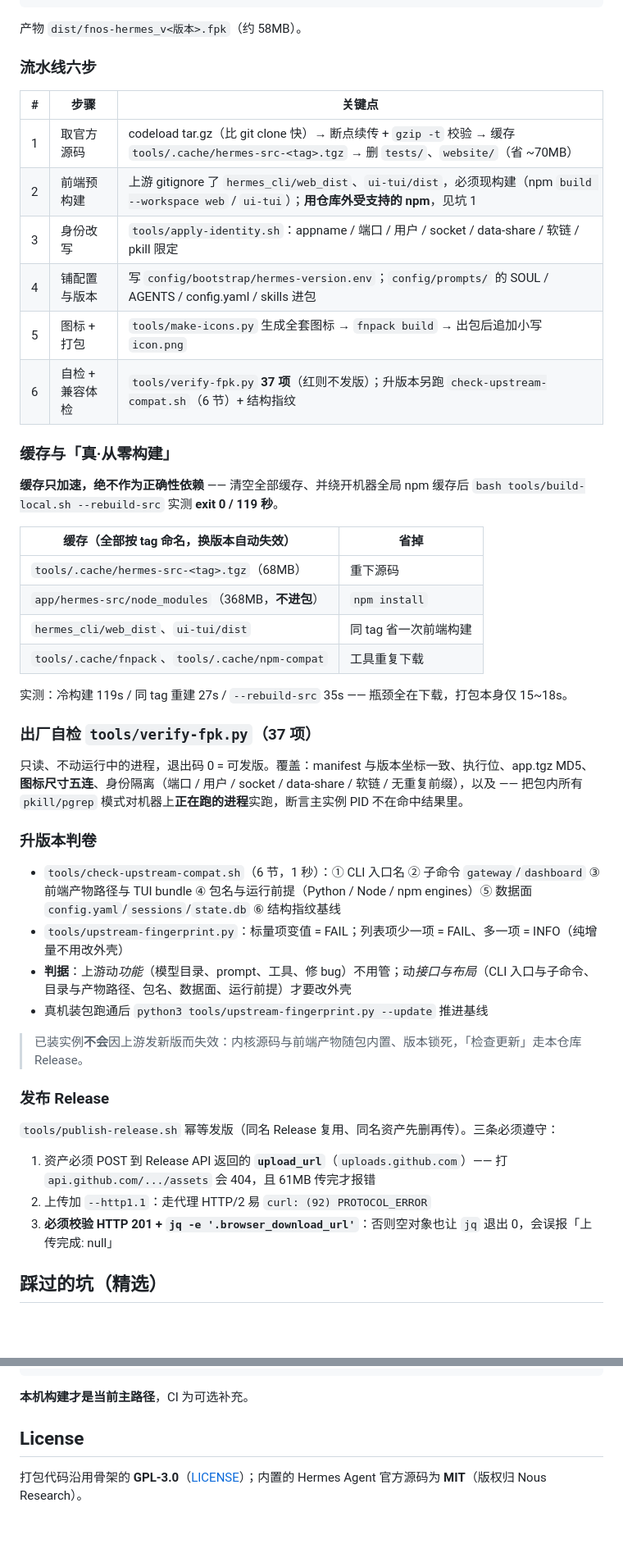
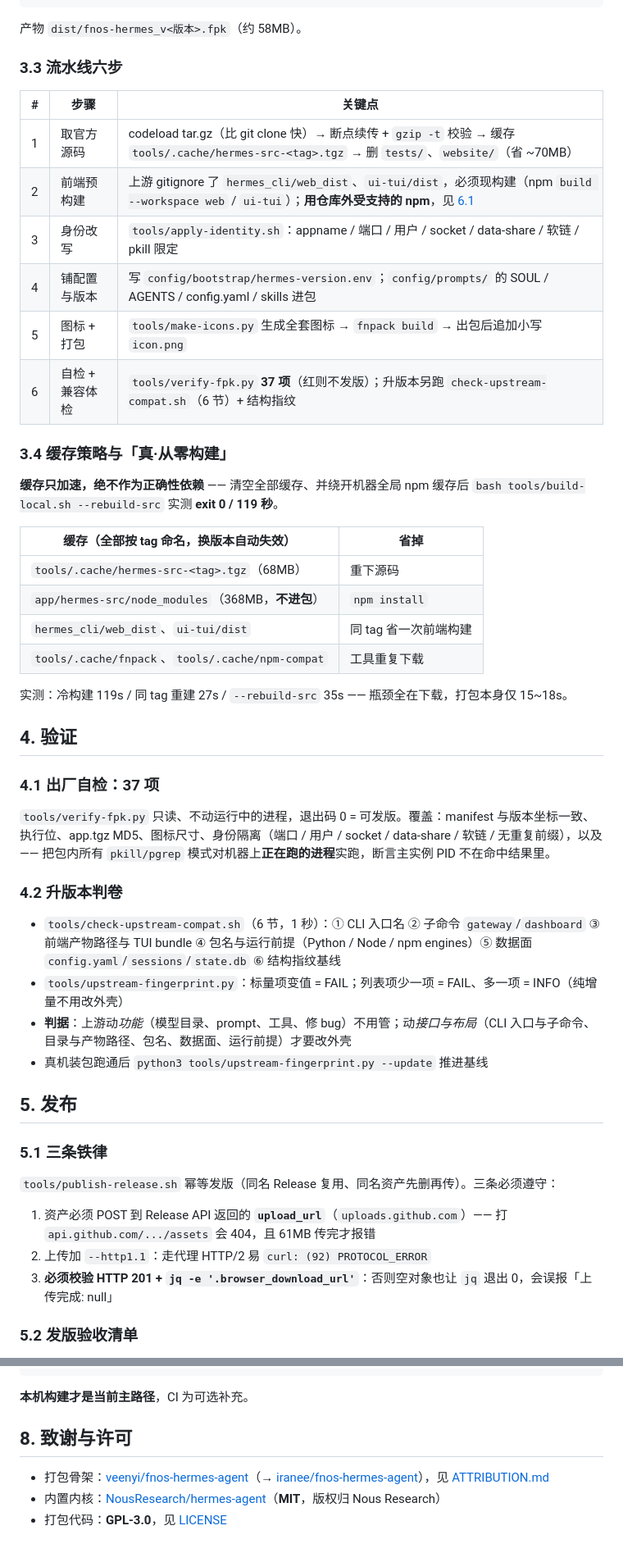
Before and after one commit to howecheung/fnos-hermes, a Markdown page: README.md, 2 parts joined by grey strips. Shown at 82% size. GitHub-like rendering; blank space fills up the shorter version.

```diff
--- a/README.md
+++ b/README.md
@@ -35,18 +81,18 @@ bash tools/publish-release.sh             # 幂等发 GitHub Release
 
 产物 `dist/fnos-hermes_v<版本>.fpk`（约 58MB）。
 
-### 流水线六步
+### 3.3 流水线六步
 
 | # | 步骤 | 关键点 |
 |---|---|---|
 | 1 | 取官方源码 | codeload tar.gz（比 git clone 快）→ 断点续传 + `gzip -t` 校验 → 缓存 `tools/.cache/hermes-src-<tag>.tgz` → 删 `tests/`、`website/`（省 ~70MB） |
-| 2 | 前端预构建 | 上游 gitignore 了 `hermes_cli/web_dist`、`ui-tui/dist`，必须现构建（npm `build --workspace web` / `ui-tui`）；**用仓库外受支持的 npm**，见坑 1 |
+| 2 | 前端预构建 | 上游 gitignore 了 `hermes_cli/web_dist`、`ui-tui/dist`，必须现构建（npm `build --workspace web` / `ui-tui`）；**用仓库外受支持的 npm**，见 [6.1](#61-构建) |
 | 3 | 身份改写 | `tools/apply-identity.sh`：appname / 端口 / 用户 / socket / data-share / 软链 / pkill 限定 |
 | 4 | 铺配置与版本 | 写 `config/bootstrap/hermes-version.env`；`config/prompts/` 的 SOUL / AGENTS / config.yaml / skills 进包 |
 | 5 | 图标 + 打包 | `tools/make-icons.py` 生成全套图标 → `fnpack build` → 出包后追加小写 `icon.png` |
 | 6 | 自检 + 兼容体检 | `tools/verify-fpk.py` **37 项**（红则不发版）；升版本另跑 `check-upstream-compat.sh`（6 节）+ 结构指纹 |
 
-### 缓存与「真·从零构建」
+### 3.4 缓存策略与「真·从零构建」
 
 **缓存只加速，绝不作为正确性依赖** —— 清空全部缓存、并绕开机器全局 npm 缓存后 `bash tools/build-local.sh --rebuild-src` 实测 **exit 0 / 119 秒**。
 
@@ -59,20 +105,22 @@ bash tools/publish-release.sh             # 幂等发 GitHub Release
 
 实测：冷构建 119s / 同 tag 重建 27s / `--rebuild-src` 35s —— 瓶颈全在下载，打包本身仅 15~18s。
 
-### 出厂自检 `tools/verify-fpk.py`（37 项）
+## 4. 验证
 
-只读、不动运行中的进程，退出码 0 = 可发版。覆盖：manifest 与版本坐标一致、执行位、app.tgz MD5、**图标尺寸五连**、身份隔离（端口 / 用户 / socket / data-share / 软链 / 无重复前缀），以及 —— 把包内所有 `pkill/pgrep` 模式对机器上**正在跑的进程**实跑，断言主实例 PID 不在命中结果里。
+### 4.1 出厂自检：37 项
 
-### 升版本判卷
+`tools/verify-fpk.py` 只读、不动运行中的进程，退出码 0 = 可发版。覆盖：manifest 与版本坐标一致、执行位、app.tgz MD5、图标尺寸、身份隔离（端口 / 用户 / socket / data-share / 软链 / 无重复前缀），以及 —— 把包内所有 `pkill/pgrep` 模式对机器上**正在跑的进程**实跑，断言主实例 PID 不在命中结果里。
+
+### 4.2 升版本判卷
 
 - `tools/check-upstream-compat.sh`（6 节，1 秒）：① CLI 入口名 ② 子命令 `gateway`/`dashboard` ③ 前端产物路径与 TUI bundle ④ 包名与运行前提（Python / Node / npm engines）⑤ 数据面 `config.yaml`/`sessions`/`state.db` ⑥ 结构指纹基线
 - `tools/upstream-fingerprint.py`：标量项变值 = FAIL；列表项少一项 = FAIL、多一项 = INFO（纯增量不用改外壳）
 - **判据**：上游动*功能*（模型目录、prompt、工具、修 bug）不用管；动*接口与布局*（CLI 入口与子命令、目录与产物路径、包名、数据面、运行前提）才要改外壳
 - 真机装包跑通后 `python3 tools/upstream-fingerprint.py --update` 推进基线
 
-> 已装实例**不会**因上游发新版而失效：内核源码与前端产物随包内置、版本锁死，「检查更新」走本仓库 Release。
+## 5. 发布
 
-### 发布 Release
+### 5.1 三条铁律
 
 `tools/publish-release.sh` 幂等发版（同名 Release 复用、同名资产先删再传）。三条必须遵守：
 
@@ -80,5 +128,5 @@ bash tools/publish-release.sh             # 幂等发 GitHub Release
 2. 上传加 `--http1.1`：走代理 HTTP/2 易 `curl: (92) PROTOCOL_ERROR`
 3. **必须校验 HTTP 201 + `jq -e '.browser_download_url'`**：否则空对象也让 `jq` 退出 0，会误报「上传完成: null」
 
-## 踩过的坑（精选）
+### 5.2 发版验收清单
 
@@ -121,6 +197,8 @@ git mv tools/actions/build-fpk.yml .github/workflows/build-fpk.yml && git commit
 
 **本机构建才是当前主路径**，CI 为可选补充。
 
-## License
+## 8. 致谢与许可
 
-打包代码沿用骨架的 **GPL-3.0**（[LICENSE](LICENSE)）；内置的 Hermes Agent 官方源码为 **MIT**（版权归 Nous Research）。
+- 打包骨架：[veenyi/fnos-hermes-agent](https://github.com/veenyi/fnos-hermes-agent)（→ [iranee/fnos-hermes-agent](https://github.com/iranee/fnos-hermes-agent)），见 [ATTRIBUTION.md](ATTRIBUTION.md)
+- 内置内核：[NousResearch/hermes-agent](https://github.com/NousResearch/hermes-agent)（**MIT**，版权归 Nous Research）
+- 打包代码：**GPL-3.0**，见 [LICENSE](LICENSE)
```
Also changed, not shown: other parts of README.md (+97 -23 lines).
